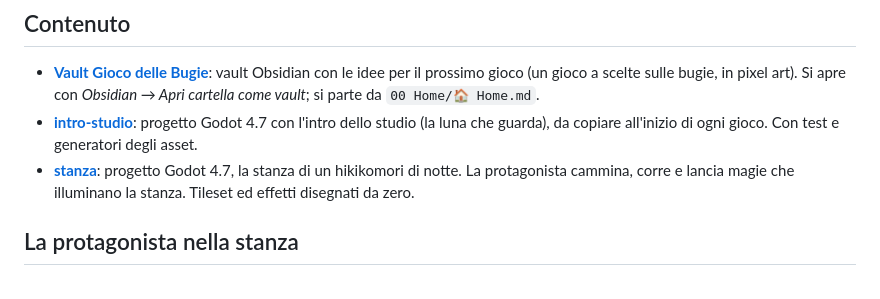
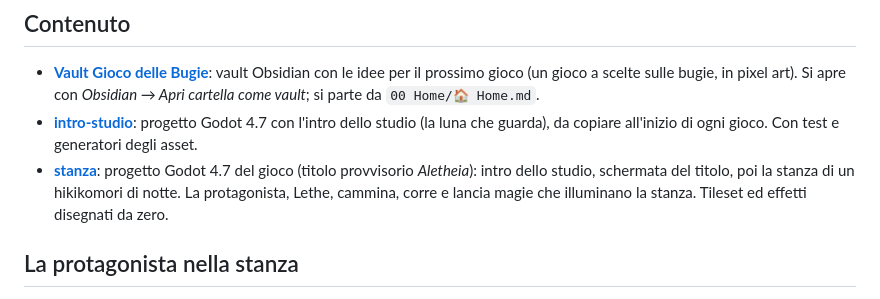
Before and after one commit to biagio-scaglia/game-dev-appunti, a Markdown page: README.md, the part around the change. Drawn GitHub-style.

```diff
--- a/README.md
+++ b/README.md
@@ -9,7 +9,8 @@ Appunti e pezzi riusabili per i miei giochi.
   si parte da `00 Home/🏠 Home.md`.
 - **[intro-studio](intro-studio/)**: progetto Godot 4.7 con l'intro dello studio (la luna che guarda),
   da copiare all'inizio di ogni gioco. Con test e generatori degli asset.
-- **[stanza](stanza/)**: progetto Godot 4.7, la stanza di un hikikomori di notte. La protagonista
+- **[stanza](stanza/)**: progetto Godot 4.7 del gioco (titolo provvisorio *Aletheia*): intro dello
+  studio, schermata del titolo, poi la stanza di un hikikomori di notte. La protagonista, Lethe,
   cammina, corre e lancia magie che illuminano la stanza. Tileset ed effetti disegnati da zero.
 
 ## La protagonista nella stanza
```
Also changed, not shown: stanza/README.md (+16 -3 lines), docs/stanza.png, docs/titolo.png (added), 1 other file.
